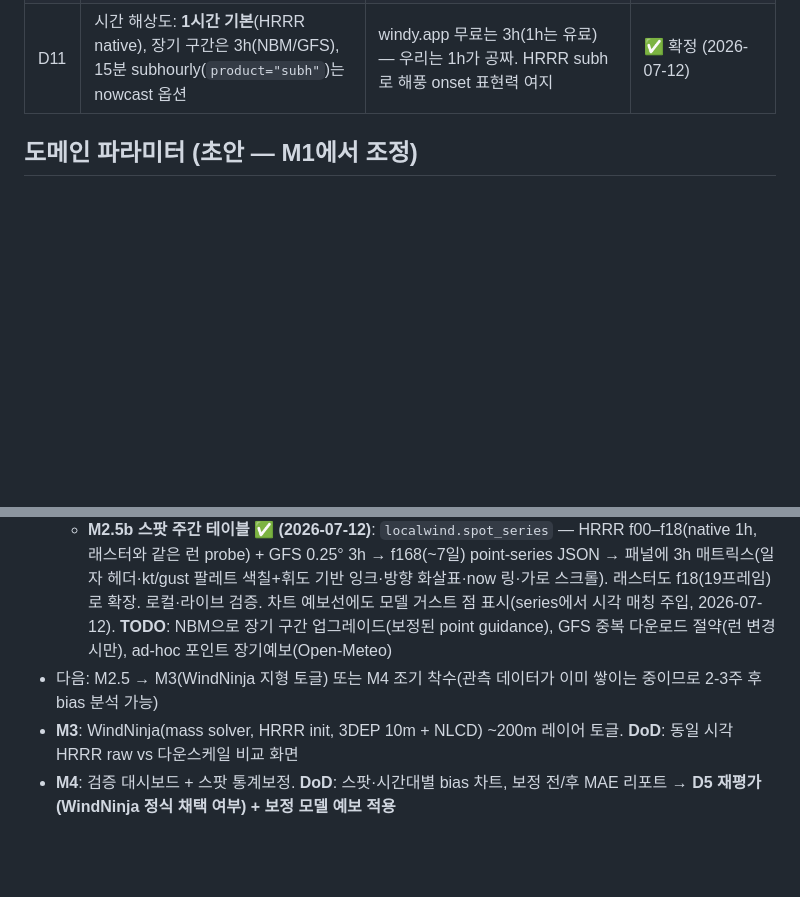
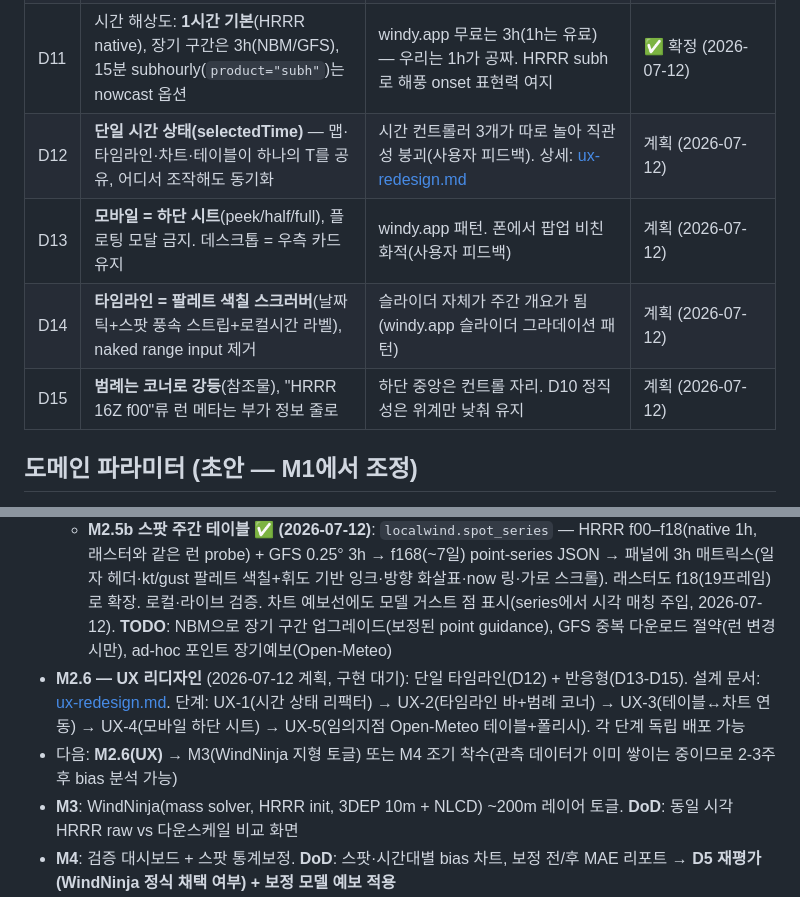
Before and after one commit to jhlee111/local-wind, a Markdown page: docs/PLAN.md, 2 parts joined by grey strips. GitHub-like rendering; blank space fills up the shorter version.

```diff
--- a/docs/PLAN.md
+++ b/docs/PLAN.md
@@ -20,6 +20,10 @@
 | D9 | **장기(>48h) 예보는 지도 래스터가 아니라 스팟별 point-series JSON**으로. 지도 래스터는 단기 HRRR(≤48h)만 | 10일치 래스터는 ~240프레임(낭비); 스팟 테이블은 몇 KB JSON으로 동일 UX. 임의 지점 장기예보는 Open-Meteo 클라이언트 fetch(CORS 허용·무료) 옵션 | ✅ 확정 (2026-07-12) |
 | D10 | **클릭값 정직성**: 포인트 값 옆에 소스·해상도 표시(예: "HRRR 3 km · interpolated"). 보간의 매끈함이 해상도 착시를 만들므로 명시 | windy.app는 GFS ~25km 보간값을 라벨 없이 노출 — 모델 유효 해상도는 격자의 4~7배라는 사실을 숨기지 않는 것이 차별점 | ✅ 확정 (2026-07-12) |
 | D11 | 시간 해상도: **1시간 기본**(HRRR native), 장기 구간은 3h(NBM/GFS), 15분 subhourly(`product="subh"`)는 nowcast 옵션 | windy.app 무료는 3h(1h는 유료) — 우리는 1h가 공짜. HRRR subh로 해풍 onset 표현력 여지 | ✅ 확정 (2026-07-12) |
+| D12 | **단일 시간 상태(selectedTime)** — 맵·타임라인·차트·테이블이 하나의 T를 공유, 어디서 조작해도 동기화 | 시간 컨트롤러 3개가 따로 놀아 직관성 붕괴(사용자 피드백). 상세: [ux-redesign.md](ux-redesign.md) | 계획 (2026-07-12) |
+| D13 | **모바일 = 하단 시트**(peek/half/full), 플로팅 모달 금지. 데스크톱 = 우측 카드 유지 | windy.app 패턴. 폰에서 팝업 비친화적(사용자 피드백) | 계획 (2026-07-12) |
+| D14 | **타임라인 = 팔레트 색칠 스크러버**(날짜 틱+스팟 풍속 스트립+로컬시간 라벨), naked range input 제거 | 슬라이더 자체가 주간 개요가 됨(windy.app 슬라이더 그라데이션 패턴) | 계획 (2026-07-12) |
+| D15 | **범례는 코너로 강등**(참조물), "HRRR 16Z f00"류 런 메타는 부가 정보 줄로 | 하단 중앙은 컨트롤 자리. D10 정직성은 위계만 낮춰 유지 | 계획 (2026-07-12) |
 
 ## 도메인 파라미터 (초안 — M1에서 조정)
 
@@ -38,7 +42,8 @@
 - **M2.5 — 포인트 예보 UX** (windy.app 클릭 UX 벤치마크, 2026-07-12 계획):
   - **M2.5a 클릭-anywhere 패널 ✅ (2026-07-12)**: 지도 임의 지점 클릭 → `sampleUV()` 재사용 패널(coords 제목, 예보만, D10 라벨 "HRRR 3 km grid · interpolated (no station)", 임시 포인트 마커, bbox 밖 무시, 관측 범례 자동 숨김+과거창 3h 축소). 사용자 실브라우저 검증 + 라이브 배포 완료
   - **M2.5b 스팟 주간 테이블 ✅ (2026-07-12)**: `localwind.spot_series` — HRRR f00–f18(native 1h, 래스터와 같은 런 probe) + GFS 0.25° 3h → f168(~7일) point-series JSON → 패널에 3h 매트릭스(일자 헤더·kt/gust 팔레트 색칠+휘도 기반 잉크·방향 화살표·now 링·가로 스크롤). 래스터도 f18(19프레임)로 확장. 로컬·라이브 검증. 차트 예보선에도 모델 거스트 점 표시(series에서 시각 매칭 주입, 2026-07-12). **TODO**: NBM으로 장기 구간 업그레이드(보정된 point guidance), GFS 중복 다운로드 절약(런 변경시만), ad-hoc 포인트 장기예보(Open-Meteo)
-- 다음: M2.5 → M3(WindNinja 지형 토글) 또는 M4 조기 착수(관측 데이터가 이미 쌓이는 중이므로 2-3주 후 bias 분석 가능)
+- **M2.6 — UX 리디자인** (2026-07-12 계획, 구현 대기): 단일 타임라인(D12) + 반응형(D13-D15). 설계 문서: [ux-redesign.md](ux-redesign.md). 단계: UX-1(시간 상태 리팩터) → UX-2(타임라인 바+범례 코너) → UX-3(테이블↔차트 연동) → UX-4(모바일 하단 시트) → UX-5(임의지점 Open-Meteo 테이블+폴리시). 각 단계 독립 배포 가능
+- 다음: **M2.6(UX)** → M3(WindNinja 지형 토글) 또는 M4 조기 착수(관측 데이터가 이미 쌓이는 중이므로 2-3주 후 bias 분석 가능)
 - **M3**: WindNinja(mass solver, HRRR init, 3DEP 10m + NLCD) ~200m 레이어 토글. **DoD**: 동일 시각 HRRR raw vs 다운스케일 비교 화면
 - **M4**: 검증 대시보드 + 스팟 통계보정. **DoD**: 스팟·시간대별 bias 차트, 보정 전/후 MAE 리포트 → **D5 재평가(WindNinja 정식 채택 여부) + 보정 모델 예보 적용**
 
```
Also changed, not shown: docs/ux-redesign.md (added, +85 -0 lines).
